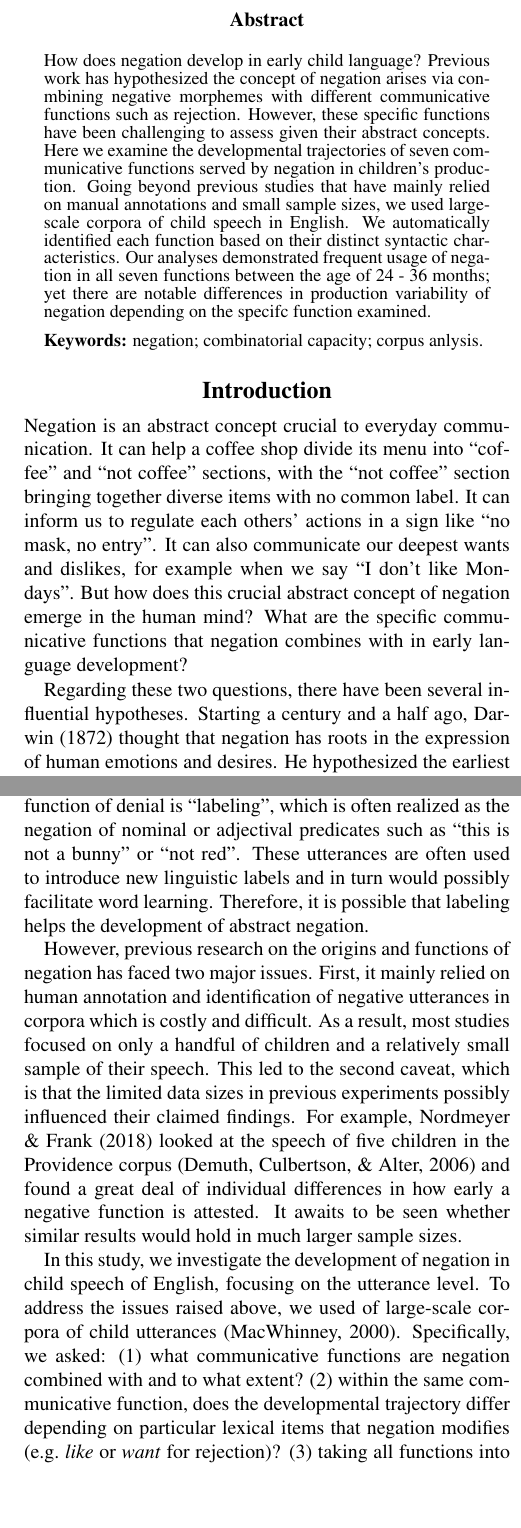
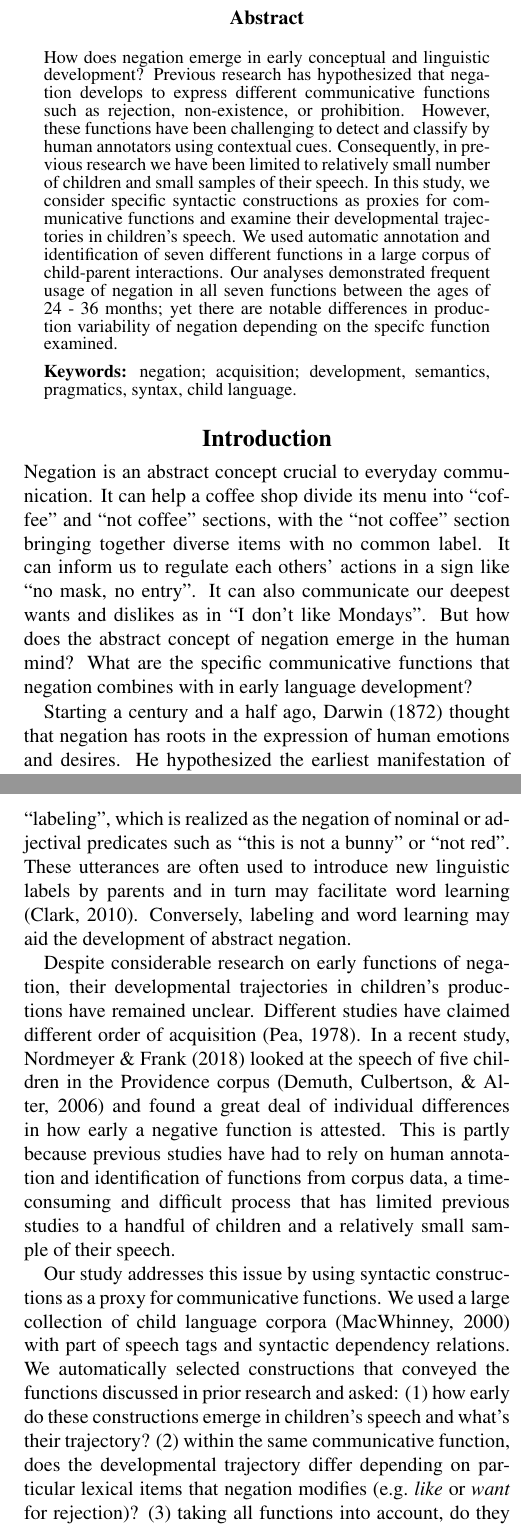
Before and after one commit to jasbi/negation_production, a LaTeX paper (COGSCI2021/neg_combos_cogsci2021.tex): two parts of the columns of pages 1 and 2 of 6, joined at a grey line, cut so that both start at the same text, the shorter picture padded with empty space. Compiled offline with pdfLaTeX.

Commit message:
final draft

```diff
--- a/COGSCI2021/neg_combos_cogsci2021.tex
+++ b/COGSCI2021/neg_combos_cogsci2021.tex
@@ -52,7 +52,8 @@
 % \textwidth 16cm
 % \textheight 21cm
 
-\title{Combinatorial Capacity of English Negation in Early Child Language}
+\title{English Negative Constrctions and Communicative Functions in Early Child
+Language}
 
 
 \author{{\large \bf Morton Ann Gernsbacher (MAG@Macc.Wisc.Edu)} \\ Department of Psychology, 1202 W. Johnson Street \\ Madison, WI 53706 USA \AND {\large \bf Masoud Jasbi (jasbi@ucdavis.edu)} \\ Department of Linguistics, 469 Kerr Hall, One Shields Avenue \\ Davis, CA 95 USA}
@@ -63,23 +64,25 @@
 \maketitle
 
 \begin{abstract}
-How does negation develop in early child language? Previous work has
-hypothesized the concept of negation arises via conmbining negative
-morphemes with different communicative functions such as rejection.
-However, these specific functions have been challenging to assess given
-their abstract concepts. Here we examine the developmental trajectories
-of seven communicative functions served by negation in children's
-production. Going beyond previous studies that have mainly relied on
-manual annotations and small sample sizes, we used large-scale corpora
-of child speech in English. We automatically identified each function
-based on their distinct syntactic characteristics. Our analyses
+How does negation emerge in early conceptual and linguistic development?
+Previous research has hypothesized that negation develops to express
+different communicative functions such as rejection, non-existence, or
+prohibition. However, these functions have been challenging to detect
+and classify by human annotators using contextual cues. Consequently, in
+previous research we have been limited to relatively small number of
+children and small samples of their speech. In this study, we consider
+specific syntactic constructions as proxies for communicative functions
+and examine their developmental trajectories in children's speech. We
+used automatic annotation and identification of seven different
+functions in a large corpus of child-parent interactions. Our analyses
 demonstrated frequent usage of negation in all seven functions between
-the age of 24 - 36 months; yet there are notable differences in
+the ages of 24 - 36 months; yet there are notable differences in
 production variability of negation depending on the specifc function
 examined.
 
 \textbf{Keywords:}
-negation; combinatorial capacity; corpus anlysis.
+negation; acquisition; development, semantics, pragmatics, syntax, child
+language.
 \end{abstract}
 
 \hypertarget{introduction}{%
@@ -90,16 +93,15 @@ can help a coffee shop divide its menu into ``coffee'' and ``not
 coffee'' sections, with the ``not coffee'' section bringing together
 diverse items with no common label. It can inform us to regulate each
 others' actions in a sign like ``no mask, no entry''. It can also
-communicate our deepest wants and dislikes, for example when we say ``I
-don't like Mondays''. But how does this crucial abstract concept of
-negation emerge in the human mind? What are the specific communicative
-functions that negation combines with in early language development?
+communicate our deepest wants and dislikes as in ``I don't like
+Mondays''. But how does the abstract concept of negation emerge in the
+human mind? What are the specific communicative functions that negation
+combines with in early language development?
 
-Regarding these two questions, there have been several influential
-hypotheses. Starting a century and a half ago, Darwin (1872) thought
-that negation has roots in the expression of human emotions and desires.
-He hypothesized the earliest manifestation of negation and affirmation
-in infants is when they refuse food from parents, by withdrawing their
+Starting a century and a half ago, Darwin (1872) thought that negation
+has roots in the expression of human emotions and desires. He
+hypothesized the earliest manifestation of negation and affirmation in
+infants is when they refuse food from parents, by withdrawing their
 heads laterally, or when they accept the food, by inclining their heads
 forward. He suggested that head shaking and nodding as common gestures
 for negation and affirmation have developed from this early habit.
@@ -110,4 +112,4 @@ they are asked ``do you want juice?'', they may say ``no'', ``not want
 it'', or ``don't like it''. Pea (1978) proposed this negation function
 is the first to emerge in children's early speech.
 
-On the other hand, Bloom (1970) suggested that the use of negation to
+Bloom (1970) argued that the use of negation to expresses
@@ -134,2 +135,2 @@ non-existence.
 
-Additionally, Choi (1988) introduced ``prohibition'' as one function of
+Additionally, Choi (1988) introduced ``prohibition'' and suggested that
@@ -143,2 +148 @@ prohibited action.
 
-A function similar to prohibition is ``inability'', in that both involve
@@ -151 +156,7 @@ the first phase (i.e.~non-existence, rejection, prohibition).
+truth values. A particular sub-function of denial is ``labeling'', which
+is realized as the negation of nominal or adjectival predicates such as
+``this is not a bunny'' or ``not red''. These utterances are often used
+to introduce new linguistic labels by parents and in turn may facilitate
+word learning (Clark, 2010). Conversely, labeling and word learning may
+aid the development of abstract negation.
 
@@ -159,34 +163,27 @@ This definition depends on the assumed logical system and its
-assumptions on what type of propositions receive truth values. A
-particular sub-function of denial is ``labeling'', which is often
-realized as the negation of nominal or adjectival predicates such as
-``this is not a bunny'' or ``not red''. These utterances are often used
-to introduce new linguistic labels and in turn would possibly facilitate
-word learning. Therefore, it is possible that labeling helps the
-development of abstract negation.
+Despite considerable research on early functions of negation, their
+developmental trajectories in children's productions have remained
+unclear. Different studies have claimed different order of acquisition
+(Pea, 1978). In a recent study, Nordmeyer \& Frank (2018) looked at the
+speech of five children in the Providence corpus (Demuth, Culbertson, \&
+Alter, 2006) and found a great deal of individual differences in how
+early a negative function is attested. This is partly because previous
+studies have had to rely on human annotation and identification of
+functions from corpus data, a time-consuming and difficult process that
+has limited previous studies to a handful of children and a relatively
+small sample of their speech.
 
-However, previous research on the origins and functions of negation has
-faced two major issues. First, it mainly relied on human annotation and
-identification of negative utterances in corpora which is costly and
-difficult. As a result, most studies focused on only a handful of
-children and a relatively small sample of their speech. This led to the
-second caveat, which is that the limited data sizes in previous
-experiments possibly influenced their claimed findings. For example,
-Nordmeyer \& Frank (2018) looked at the speech of five children in the
-Providence corpus (Demuth, Culbertson, \& Alter, 2006) and found a great
-deal of individual differences in how early a negative function is
-attested. It awaits to be seen whether similar results would hold in
-much larger sample sizes.
-
-In this study, we investigate the development of negation in child
-speech of English, focusing on the utterance level. To address the
-issues raised above, we used of large-scale corpora of child utterances
-(MacWhinney, 2000). Specifically, we asked: (1) what communicative
-functions are negation combined with and to what extent? (2) within the
-same communicative function, does the developmental trajectory differ
-depending on particular lexical items that negation modifies
-(e.g.~\emph{like} or \emph{want} for rejection)? (3) taking all
-functions into account, do they share similar developmental
-characteristics, or would there be function-specific differences?
+Our study addresses this issue by using syntactic constructions as a
+proxy for communicative functions. We used a large collection of child
+language corpora (MacWhinney, 2000) with part of speech tags and
+syntactic dependency relations. We automatically selected constructions
+that conveyed the functions discussed in prior research and asked: (1)
+how early do these constructions emerge in children's speech and what's
+their trajectory? (2) within the same communicative function, does the
+developmental trajectory differ depending on particular lexical items
+that negation modifies (e.g.~\emph{like} or \emph{want} for rejection)?
+(3) taking all functions into account, do they share similar
+developmental characteristics, or would there be function-specific
+differences?
 
 \begin{table*}[h]
 \small
```
Also changed, not shown: COGSCI2021/library.bib (+13 -1 lines), COGSCI2021/figs/all-1.pdf, COGSCI2021/figs/emotion-1.pdf, COGSCI2021/figs/epistemic-1.pdf, COGSCI2021/figs/exclude-1.pdf, COGSCI2021/figs/existence-1.pdf, COGSCI2021/figs/inability-1.pdf, COGSCI2021/figs/learning-1.pdf, COGSCI2021/figs/possession-1.pdf, COGSCI2021/figs/prohibition-1.pdf, COGSCI2021/neg_combos_cogsci2021.pdf, COGSCI2021/neg_combos_cogsci2021.tex (166 more changed lines), 1 other file.
